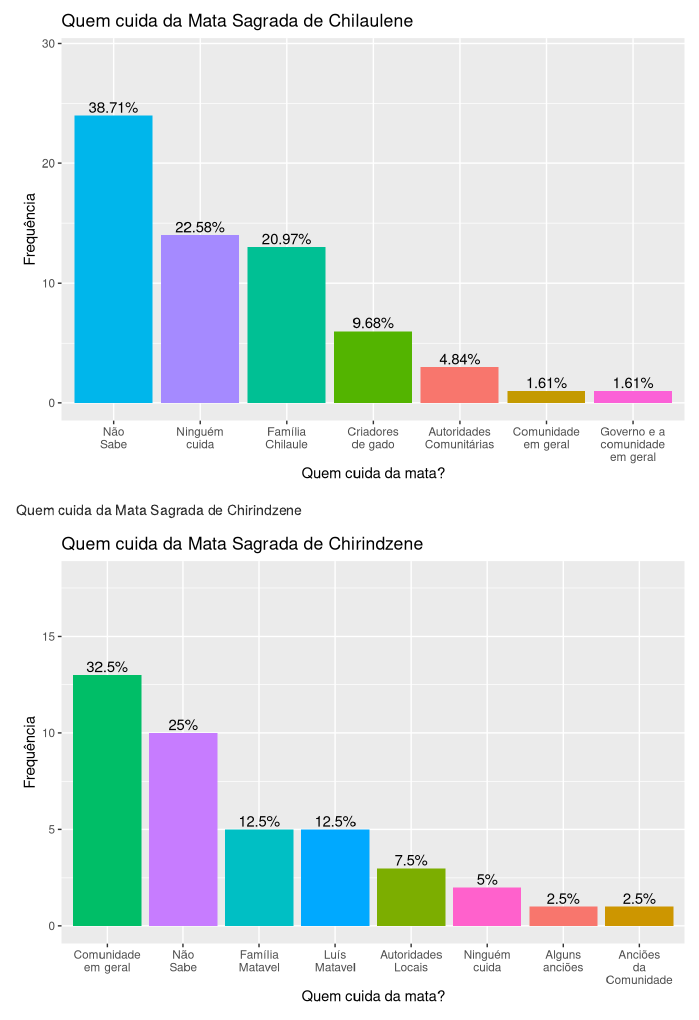
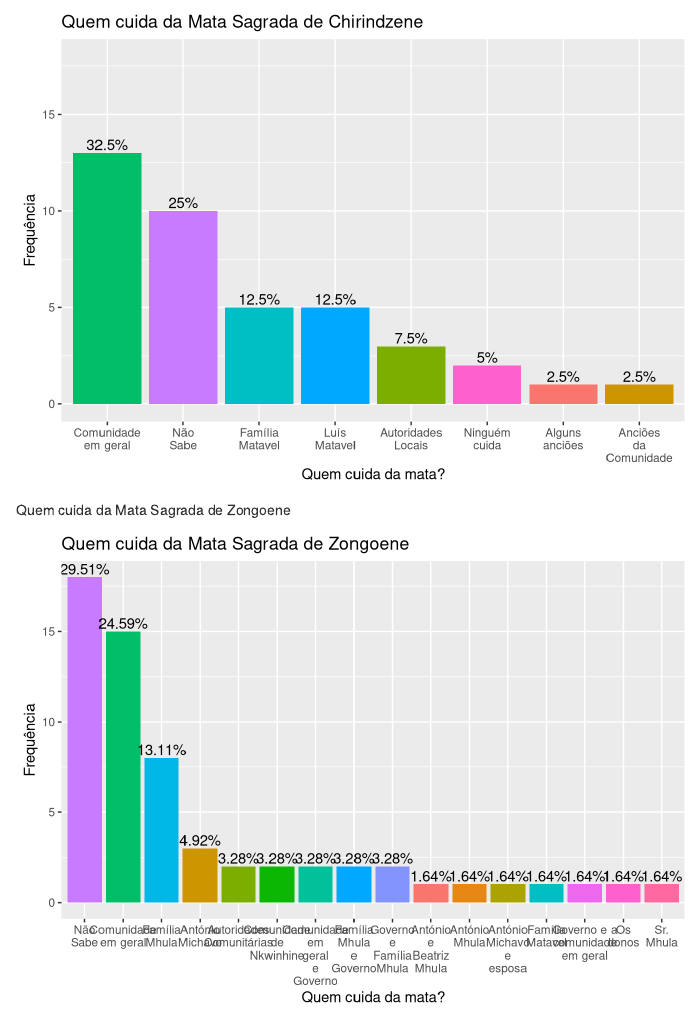
Before and after one commit to judaikawa/ME812, an R Markdown document (ME812.Rmd): the page in a window 1100 px wide, from 4910 px down before the commit and from 5430 px down after it. Rendered offline with R 4.5, knitr and Pandoc, with nearby package versions.

Commit message:
qm cuida das matas

````diff
--- a/ME812.Rmd
+++ b/ME812.Rmd
@@ -328,7 +328,7 @@ ggplot(subset(tb, tb$Sistema==levels(tb$Sistema)[1]), aes(`Quem cuida da mata?`,
 
 Quem cuida da Mata Sagrada de Chirindzene
 ```{r, echo=FALSE,warning=FALSE,message=FALSE,error=FALSE}
-positions <- c("Comunidade\nem geral", "Não\nSabe", "Família\nMatavel", "Luís\nMatavel", "Autoridades\nLocais", "Ninguém\ncuida", "Alguns\nanciões", "Anciões\nda\nComunidade")
+positions <- names(sort(table(subset(tb, tb$Sistema==levels(tb$Sistema)[2])$`Quem cuida da mata?`), decreasing = TRUE))[1:8]
 
 maxVar <- max(table(subset(tb, tb$Sistema==levels(tb$Sistema)[2])$`Quem cuida da mata?`))
 
@@ -341,3 +341,19 @@ ggplot(subset(tb, tb$Sistema==levels(tb$Sistema)[2]), aes(`Quem cuida da mata?`,
   ylim(0, maxVar+5) +
   ggtitle("Quem cuida da Mata Sagrada de Chirindzene")
 ```
+
+Quem cuida da Mata Sagrada de Zongoene
+```{r, echo=FALSE,warning=FALSE,message=FALSE,error=FALSE}
+positions <- names(sort(table(subset(tb, tb$Sistema==levels(tb$Sistema)[3])$`Quem cuida da mata?`), decreasing = TRUE))[1:16]
+
+maxVar <- max(table(subset(tb, tb$Sistema==levels(tb$Sistema)[2])$`Quem cuida da mata?`))
+
+ggplot(subset(tb, tb$Sistema==levels(tb$Sistema)[3]), aes(`Quem cuida da mata?`, fill = `Quem cuida da mata?`)) +
+  geom_histogram(stat="count") +
+  scale_x_discrete(limits = positions, drop = FALSE) +
+  ylab("Frequência") +
+  theme(legend.position = "none", axis.text.x = element_text(angle=0)) +
+  geom_text(stat="count", aes(label=paste0(round(..count../nrow(subset(tb, tb$Sistema==levels(tb$Sistema)[3]))*100,2),"%")), position=position_dodge(width=0.9), vjust=-0.25) +
+  ylim(0, maxVar+5) +
+  ggtitle("Quem cuida da Mata Sagrada de Zongoene")
+```
````
Also changed, not shown: ME812.nb.html, ME812.Rmd (2 more changed lines).
